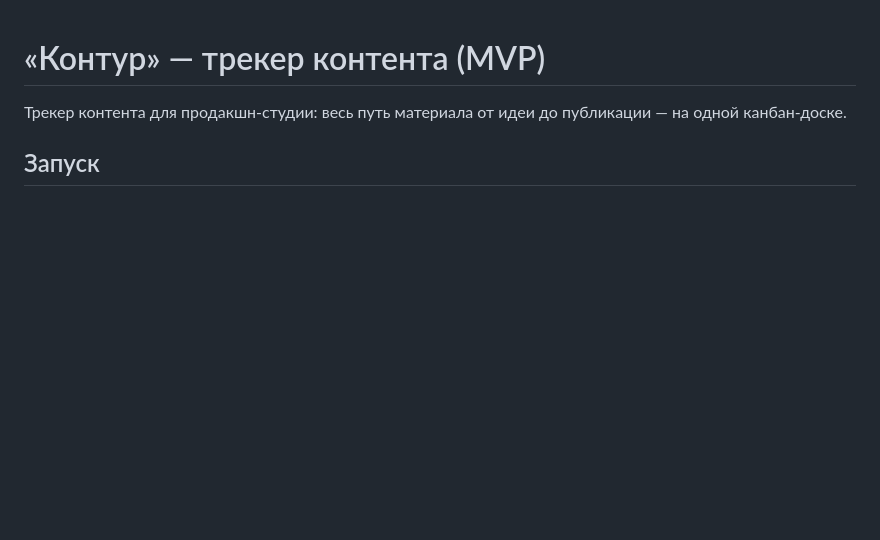
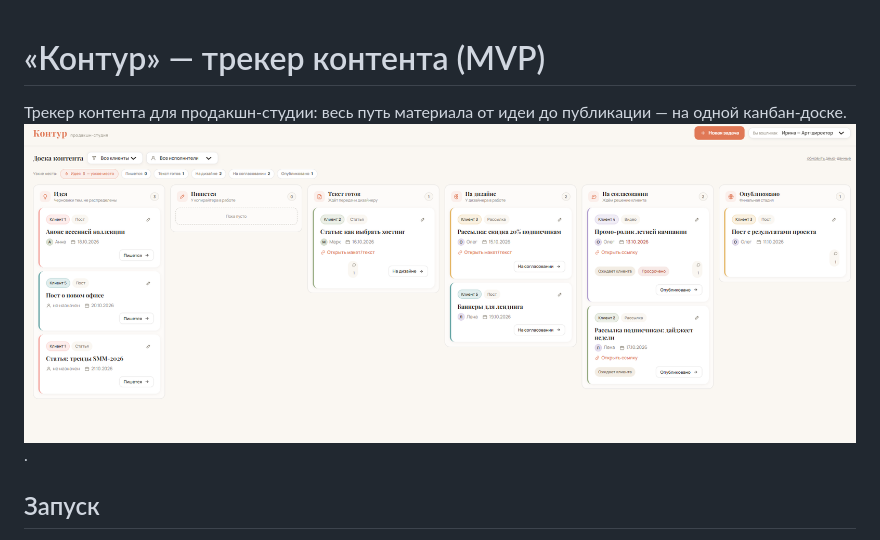
Before and after one commit to mmproskunova-byte/Tracker_Marketing, a Markdown page: README.md, the part around the change. GitHub-like rendering; blank space fills up the shorter version.

```diff
--- a/README.md
+++ b/README.md
@@ -1,6 +1,8 @@
 # «Контур» — трекер контента (MVP)
 
 Трекер контента для продакшн-студии: весь путь материала от идеи до публикации — на одной канбан-доске.
+![Скриншоп главной страницы](images/ТрекерМакетинг1.png).
+
 
 ## Запуск
 
```
